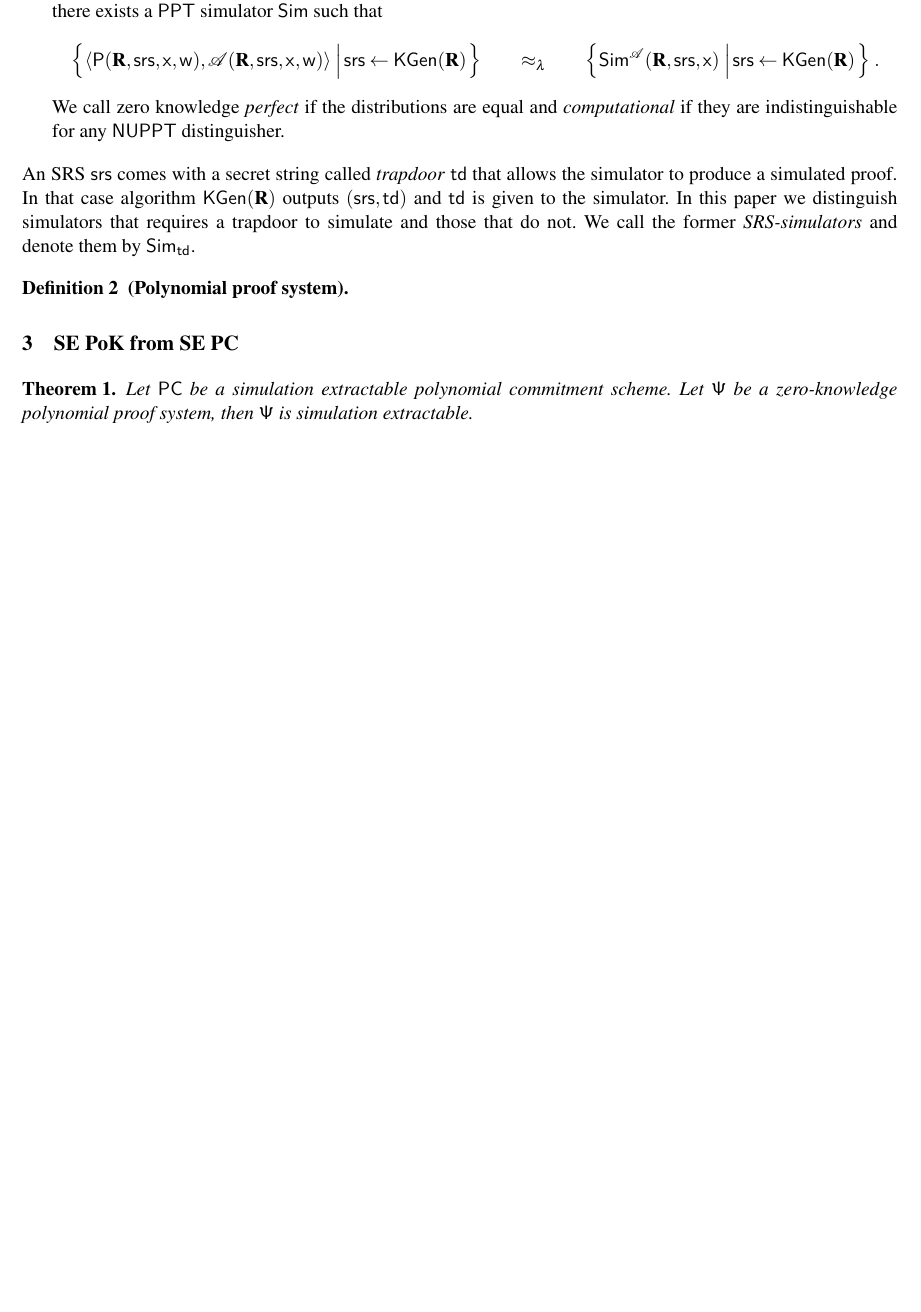
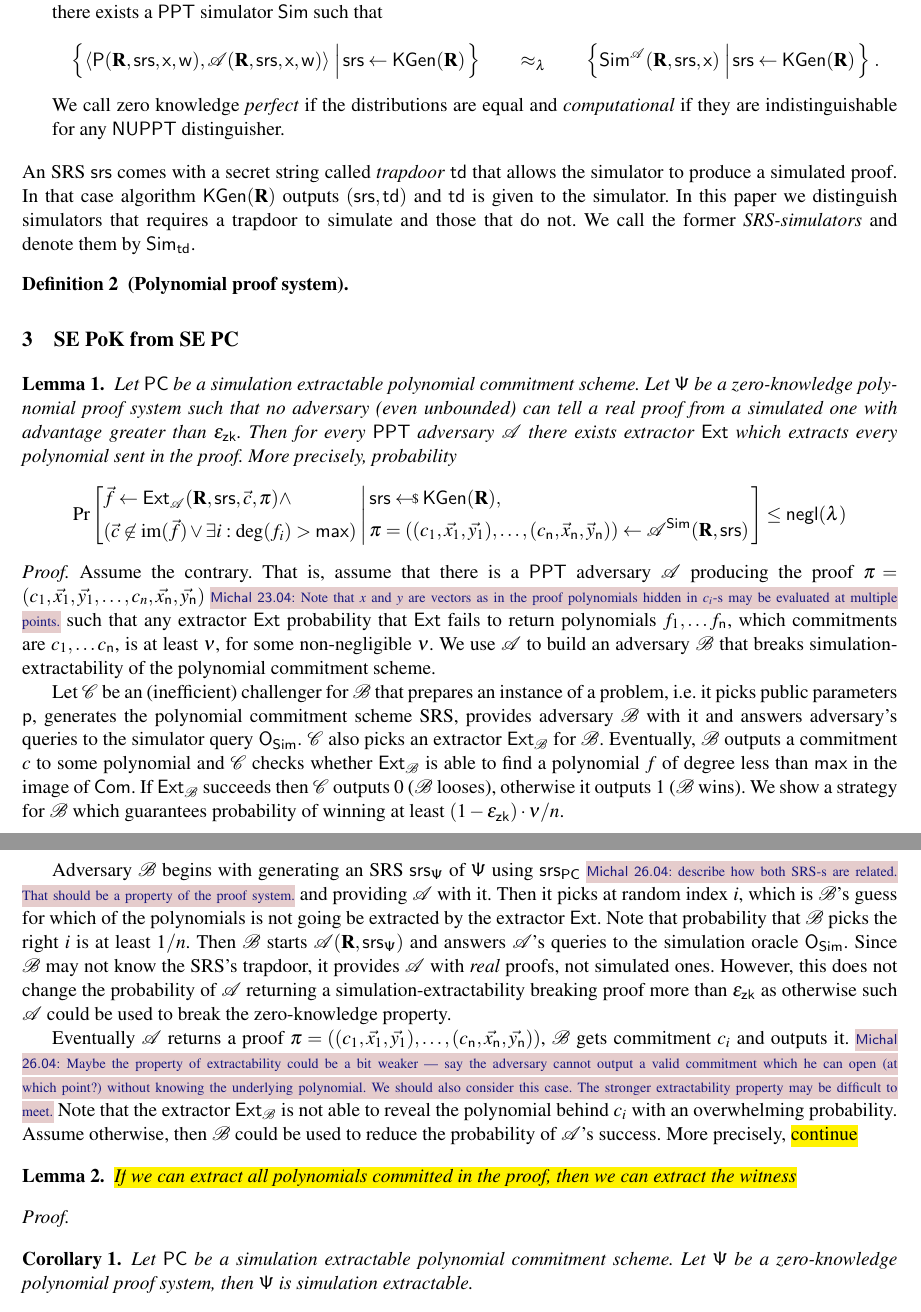
Before and after one commit to clearmatics/research-polcom, a LaTeX thesis (polcom.tex, which reads macros.tex): part of page 3 of 3 before the commit and two parts of pages 3 and 4 of 4 after it, the two joined at a grey line, cut so that both start at the same text, the shorter picture padded with empty space. Compiled offline with pdfLaTeX.

Commit message:
more in the draft of the main proof

```diff
--- a/macros.tex
+++ b/macros.tex
@@ -234,6 +234,8 @@
 \newcommand{\epsuber}{\eps_{\pcvarstyle{uber}}}
 \newcommand{\epszk}{\eps_{\pcvarstyle{zk}}}
 
+\newcommand{\plen}{\pcvarstyle{n}}
+
 %errors
 \newcommand{\err}{Err}
 \newcommand{\errur}{\err_{ur}}
--- a/polcom.tex
+++ b/polcom.tex
@@ -463,10 +458,89 @@ $\simulator_\td$.
 \end{definition}
 
 \section{SE PoK from SE PC}
-\begin{theorem}
+\begin{lemma}
+  Let $\PCOM$ be a simulation extractable polynomial commitment scheme. Let
+  $\PS$ be a zero-knowledge polynomial proof system such that no adversary (even
+  unbounded) can tell a real proof from a simulated one with advantage greater
+  than $\epszk$. Then for every $\ppt$ adversary $\adv$ there exists extractor
+  $\ext$ which extracts every polynomial sent in the proof. More precisely,
+  probability
+  \[
+    \Pr\left[
+      \begin{aligned}
+        & \vec{f} \gets \ext_\adv(\REL, \srs, \vec{c}, \zkproof) \land \\
+        & (\vec{c} \not\in \image(\vec{f}) \lor \exists i: \deg(f_i) > \maxdeg)
+        \end{aligned}
+      \, \left| \,
+        \begin{aligned}
+          & \srs \sample \kgen(\REL), \\
+          & \zkproof = ((c_1, \vec{x_1}, \vec{y_{1}}), \ldots, (c_\plen,
+          \vec{x}_\plen, \vec{y}_{\plen})) \gets \adv^{\simulator}(\REL, \srs)
+        \end{aligned}
+        \right.
+    \right] \leq \negl
+  \]
+\end{lemma}
+\begin{proof}
+  Assume the contrary. That is, assume that there is a $\ppt$ adversary $\adv$
+  producing the proof
+  $\zkproof = (c_1, \vec{x_1}, \vec{y_1}, \ldots, c_n, \vec{x_\plen}, \vec{y_\plen})$
+  \michals{23.04}{Note that $x$ and $y$ are vectors as in the proof polynomials
+    hidden in $c_i$-s may be evaluated at multiple points.} such that any
+  extractor $\ext$ probability that $\ext$ fails to return polynomials
+  $f_1, \ldots f_\plen$, which commitments are $c_1, \ldots c_\plen$, is at least $\nu$,
+  for some non-negligible $\nu$. We use $\adv$ to build an adversary $\bdv$ that
+  breaks simulation-extractability of the polynomial commitment scheme.
+
+  Let $\cdv$ be an (inefficient) challenger for $\bdv$ that prepares an instance
+  of a problem, i.e.~it picks public parameters $\pp$, generates the polynomial
+  commitment scheme SRS, provides adversary $\bdv$ with it and answers
+  adversary's queries to the simulator query $\oracles$. $\cdv$ also picks an
+  extractor $\ext_\bdv$ for $\bdv$. Eventually, $\bdv$ outputs a commitment $c$
+  to some polynomial and $\cdv$ checks whether $\ext_\bdv$ is able to find a
+  polynomial $f$ of degree less than $\maxdeg$ in the image of $\com$. If
+  $\ext_\bdv$ succeeds then $\cdv$ outputs $0$ ($\bdv$ looses), otherwise it
+  outputs $1$ ($\bdv$ wins). We show a strategy for $\bdv$ which guarantees
+  probability of winning at least $(1 - \epszk) \cdot \infrac{\nu}{n}$.
+
+  Adversary $\bdv$ begins with generating an SRS $\srs_{\PS}$ of $\PS$ using
+  $\srs_{\PCOM}$ \michals{26.04}{describe how both SRS-s are related. That should
+    be a property of the proof system.} and providing $\adv$ with it. Then it
+  picks at random index $i$, which is $\bdv$'s guess for which of the
+  polynomials is not going be extracted by the extractor $\ext$. Note that
+  probability that $\bdv$ picks the right $i$ is at least $\infrac{1}{n}$.  Then
+  $\bdv$ starts $\adv(\REL, \srs_{\PS})$ and answers $\adv$'s queries to the
+  simulation oracle $\oracles$. Since $\bdv$ may not know the SRS's trapdoor, it
+  provides $\adv$ with \emph{real} proofs, not simulated ones. However, this
+  does not change the probability of $\adv$ returning a
+  simulation-extractability breaking proof more than $\epszk$ as otherwise such
+  $\adv$ could be used to break the zero-knowledge property.
+
+  Eventually $\adv$ returns a proof $\zkproof = ((c_1, \vec{x_1}, \vec{y_1}),
+  \ldots, (c_\plen, \vec{x_\plen}, \vec{y_\plen}))$, $\bdv$ gets commitment
+  $c_i$ and outputs it. \michals{26.04}{Maybe the property of extractability
+    could be a bit weaker --- say the adversary cannot output a valid commitment
+  which he can open (at which point?) without knowing the underlying
+  polynomial. We should also consider this case. The stronger extractability
+  property may be difficult to meet.} Note that the extractor $\ext_\bdv$ is not able to
+reveal the polynomial behind $c_i$ with an overwhelming probability. Assume
+otherwise, then $\bdv$ could be used to reduce the probability of $\adv$'s
+success. More precisely, \hl{continue}
+
+\end{proof}
+
+\begin{lemma}
+  \hl{If we can extract all polynomials committed in the proof, then we can
+    extract the witness}
+\end{lemma}
+\begin{proof}
+
+\end{proof}
+
+\begin{corollary}
   Let $\PCOM$ be a simulation extractable polynomial commitment scheme. Let
   $\PS$ be a zero-knowledge polynomial proof system, then $\PS$ is simulation extractable.
-\end{theorem}
+\end{corollary}
 \begin{proof}
   Let $\adv$ be a simulation-extractability adversary. Let $\extpcom_\adv$ be a
   polynomial commitment scheme extractor for $\adv$. We build a $\PS$ extractor
```
Also changed, not shown: polcom.tex (21 more changed lines).
